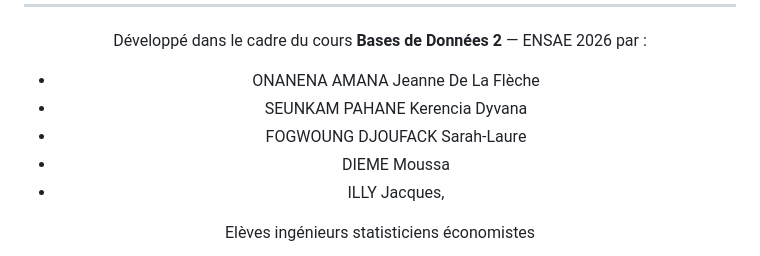
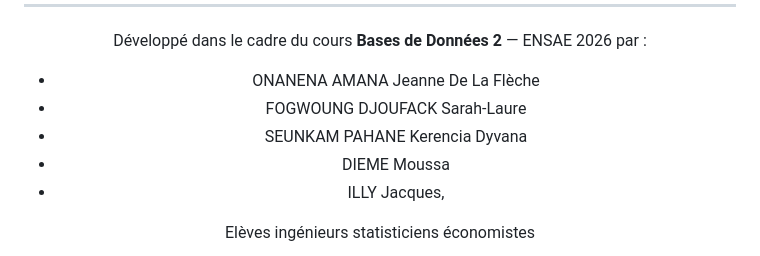
Before and after one commit to LaFleche06/BDD2_ISE2-2026-Project, a Markdown page: README.md, the part around the change. Rendered like a GitHub page.

```diff
--- a/README.md
+++ b/README.md
@@ -293,8 +293,8 @@ pytest tests/ -v
 
 Développé dans le cadre du cours **Bases de Données 2** — ENSAE 2026 par :
 * ONANENA AMANA Jeanne De La Flèche
+* FOGWOUNG DJOUFACK Sarah-Laure
 * SEUNKAM PAHANE Kerencia Dyvana
-* FOGWOUNG DJOUFACK Sarah-Laure
 * DIEME Moussa
 * ILLY Jacques,
 
```
